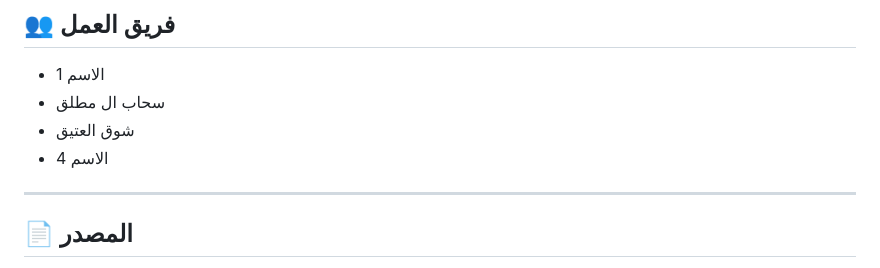
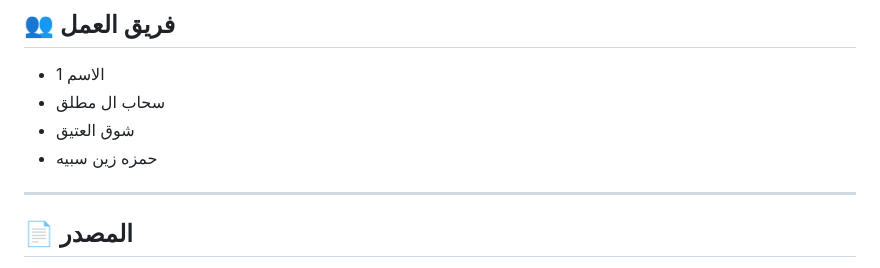
Before and after one commit to itsahab01/cloud-regulations-assistant, a Markdown page: README.md, the part around the change. GitHub-like rendering.

Commit message:
Update team member name in README
Replaced 'الاسم 4' with 'حمزه زين سبيه' in team section.

```diff
--- a/README.md
+++ b/README.md
@@ -204,7 +204,7 @@ SDAIA Agentic AI program/
 - الاسم 1
 - سحاب ال مطلق
 - شوق العتيق
-- الاسم 4
+- حمزه زين سبيه
 
 ---
 
```
